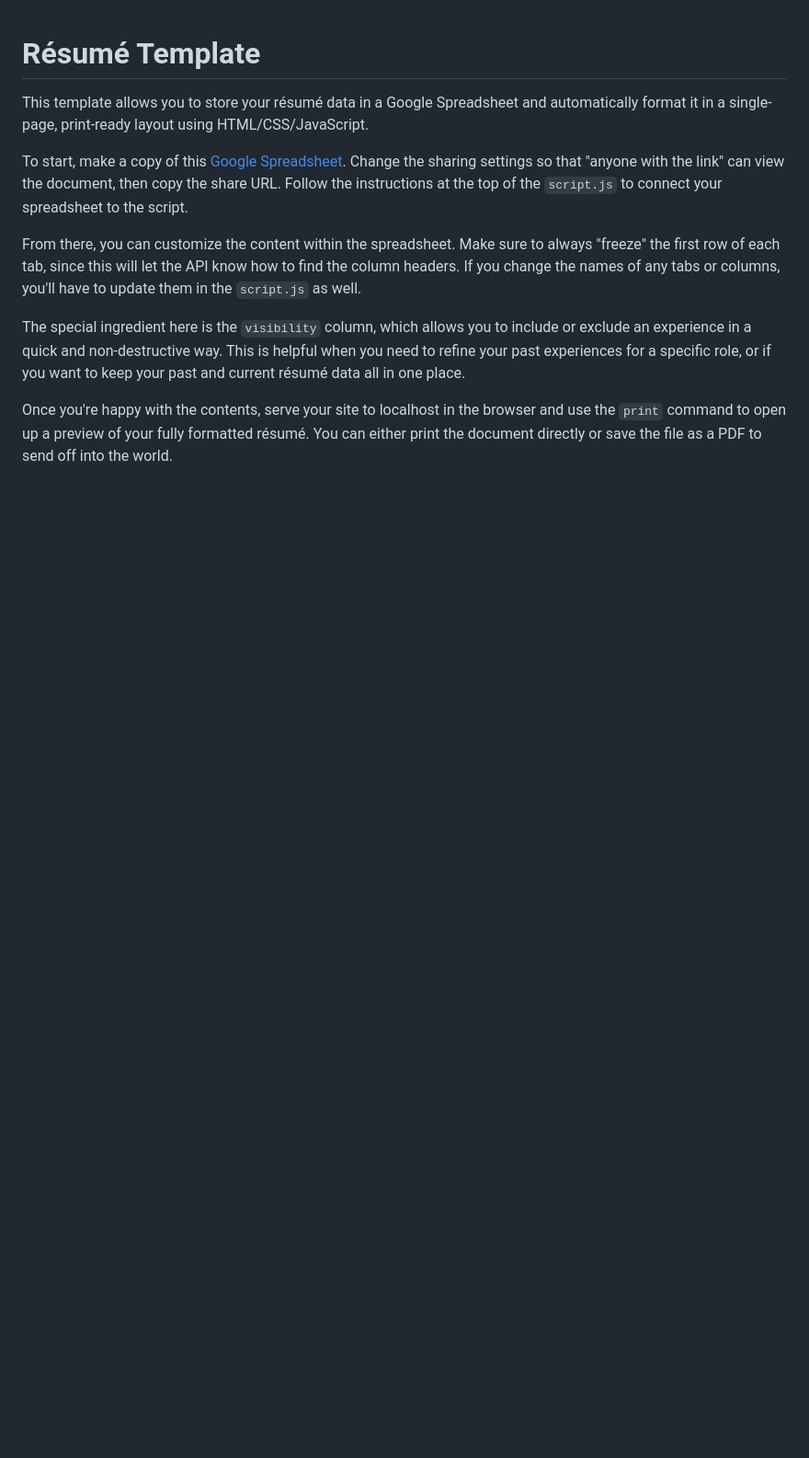
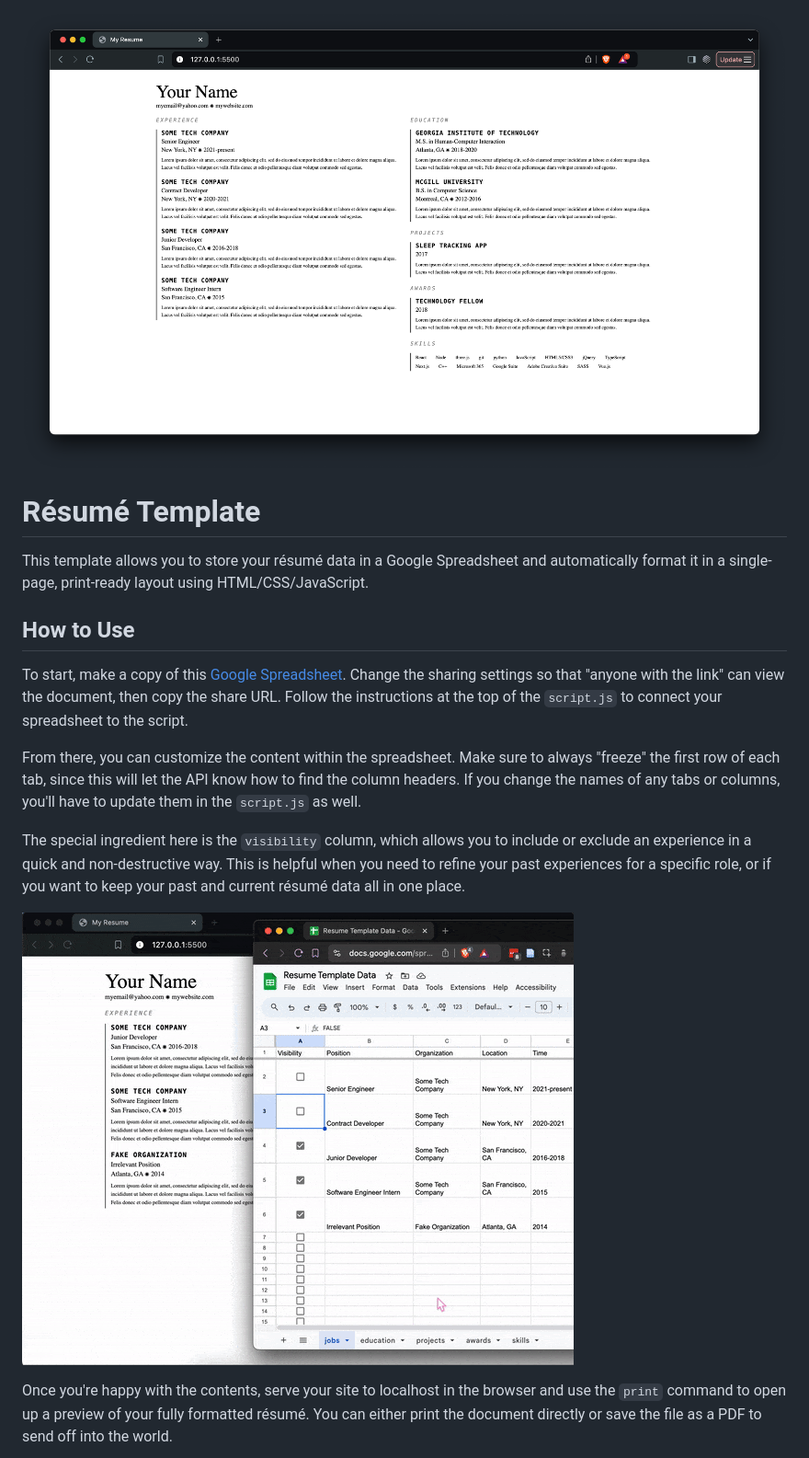
Before and after one commit to sukjo/dynamic_resume, a Markdown page: README.md, the part around the change printed below. Shown: that part at 92% size. GitHub-like rendering; pictures changed too: screengrabs/screenrec.gif (added), screengrabs/screenshot_0.png (added); blank space fills up the shorter version.

```diff
--- a/README.md
+++ b/README.md
@@ -1,6 +1,10 @@
+![screenshot of a the formatted resume in a web browser](/screengrabs/screenshot_0.png "resume preview")
+
 # Résumé Template
 
 This template allows you to store your résumé data in a Google Spreadsheet and automatically format it in a single-page, print-ready layout using HTML/CSS/JavaScript.
+
+## How to Use
 
 To start, make a copy of this [Google Spreadsheet](https://docs.google.com/spreadsheets/d/194UPVhMNitO4epJYmN_z_FSntCDGL1B8KbSqph9X1ig/edit?usp=sharing). Change the sharing settings so that "anyone with the link" can view the document, then copy the share URL. Follow the instructions at the top of the `script.js` to connect your spreadsheet to the script.
 
@@ -8,5 +12,7 @@ From there, you can customize the content within the spreadsheet. Make sure to a
 
 The special ingredient here is the `visibility` column, which allows you to include or exclude an experience in a quick and non-destructive way. This is helpful when you need to refine your past experiences for a specific role, or if you want to keep your past and current résumé data all in one place.
 
+![a user checks two unchecked 'visibility' boxes on the spreadsheet, then refreshes the locally-hosted web page to watch it add the new rows in live ttime](/screengrabs/screenrec.gif "resume updating in live time")
+
 Once you're happy with the contents, serve your site to localhost in the browser and use the `print` command to open up a preview of your fully formatted résumé. You can either print the document directly or save the file as a PDF to send off into the world.
 
```
Also changed, not shown: other parts of README.md (+7 -1 lines), screengrabs/screenshot_1.png (added).
